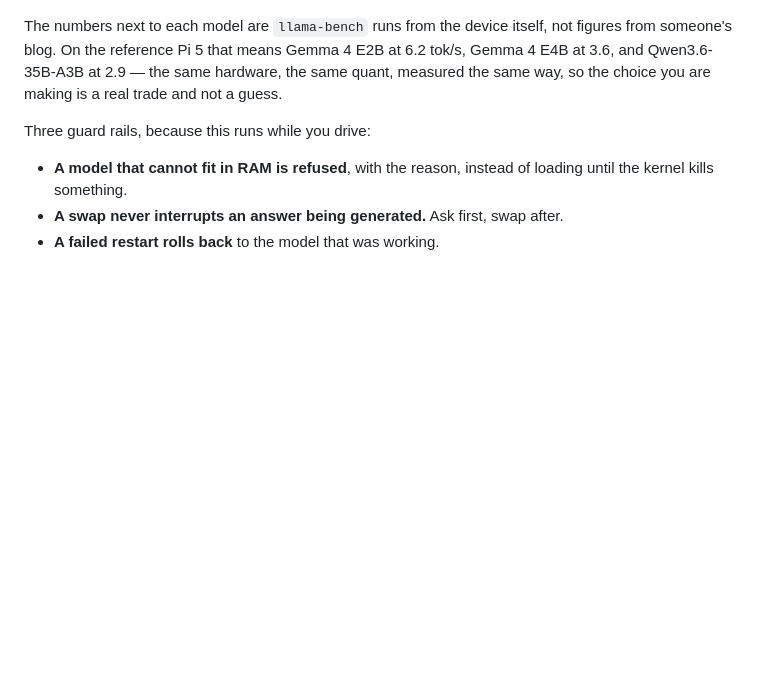
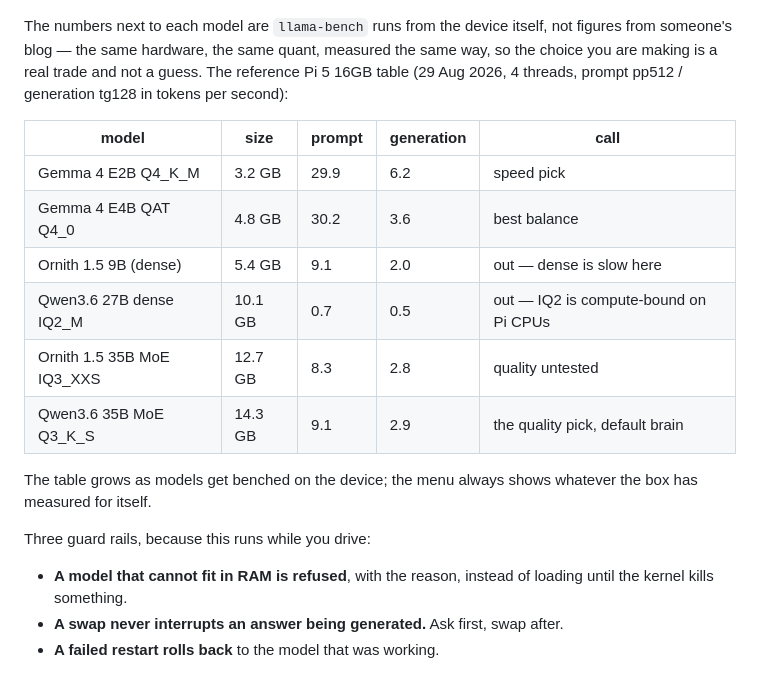
Before and after one commit to ThinkOffApp/CarWatch, a Markdown page: README.md, the part around the change. GitHub-like rendering; blank space fills up the shorter version.

Commit message:
docs: the measured speed table in the model chooser section (petrus's ask)
Co-Authored-By: Claude Fable 5 <noreply@anthropic.com>

```diff
--- a/README.md
+++ b/README.md
@@ -62,10 +62,22 @@ reached *on this Pi*, and one tap to make it the running brain.
 ![The CarWatch dashboard's Model zone: seven local models listed with their measured tokens per second, the running one marked in green, and a swap in progress with an honest load estimate](docs/img/model-chooser.jpg)
 
 The numbers next to each model are `llama-bench` runs from the device itself,
-not figures from someone's blog. On the reference Pi 5 that means Gemma 4 E2B
-at 6.2 tok/s, Gemma 4 E4B at 3.6, and Qwen3.6-35B-A3B at 2.9 — the same
-hardware, the same quant, measured the same way, so the choice you are making
-is a real trade and not a guess.
+not figures from someone's blog — the same hardware, the same quant, measured
+the same way, so the choice you are making is a real trade and not a guess.
+The reference Pi 5 16GB table (29 Aug 2026, 4 threads, prompt pp512 /
+generation tg128 in tokens per second):
+
+| model | size | prompt | generation | call |
+|---|---|---|---|---|
+| Gemma 4 E2B Q4_K_M | 3.2 GB | 29.9 | 6.2 | speed pick |
+| Gemma 4 E4B QAT Q4_0 | 4.8 GB | 30.2 | 3.6 | best balance |
+| Ornith 1.5 9B (dense) | 5.4 GB | 9.1 | 2.0 | out — dense is slow here |
+| Qwen3.6 27B dense IQ2_M | 10.1 GB | 0.7 | 0.5 | out — IQ2 is compute-bound on Pi CPUs |
+| Ornith 1.5 35B MoE IQ3_XXS | 12.7 GB | 8.3 | 2.8 | quality untested |
+| Qwen3.6 35B MoE Q3_K_S | 14.3 GB | 9.1 | 2.9 | the quality pick, default brain |
+
+The table grows as models get benched on the device; the menu always shows
+whatever the box has measured for itself.
 
 Three guard rails, because this runs while you drive:
 
```
